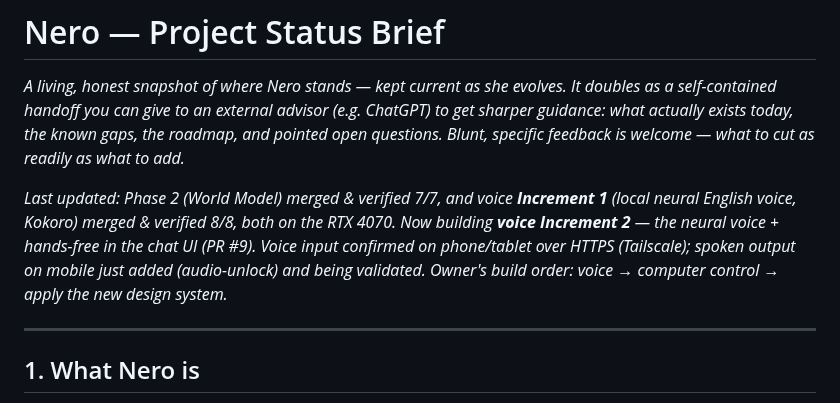
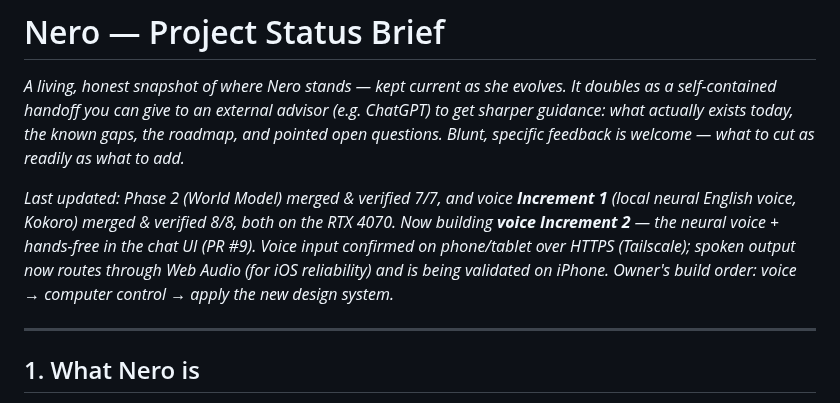
Before and after one commit to manbeardog13/mbd-AI, a Markdown page: docs/PROJECT_BRIEF.md, the part around the change. GitHub-like rendering.

Commit message:
Brief: mobile voice output now via Web Audio (iOS), under validation

```diff
--- a/docs/PROJECT_BRIEF.md
+++ b/docs/PROJECT_BRIEF.md
@@ -10,9 +10,9 @@ welcome — what to cut as readily as what to add.*
 **Increment 1** (local neural English voice, Kokoro) merged & verified 8/8, both
 on the RTX 4070. Now building **voice Increment 2** — the neural voice + hands-free
 in the chat UI (PR #9). Voice *input* confirmed on phone/tablet over HTTPS
-(Tailscale); spoken *output* on mobile just added (audio-unlock) and being
-validated. Owner's build order: voice → computer control → apply the new
-design system.*
+(Tailscale); spoken *output* now routes through Web Audio (for iOS reliability)
+and is being validated on iPhone. Owner's build order: voice → computer control
+→ apply the new design system.*
 
 ---
 
```
